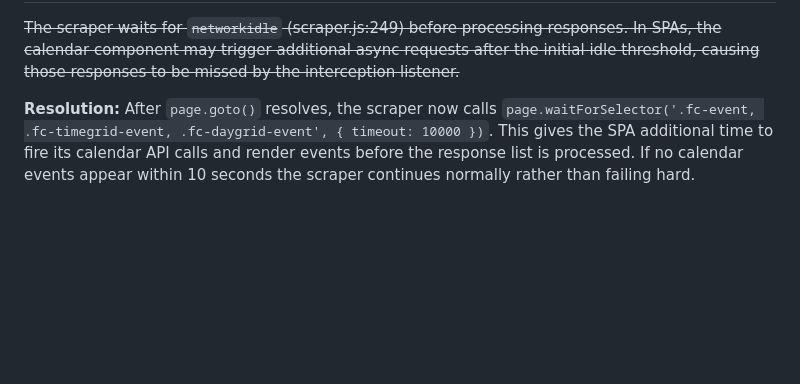
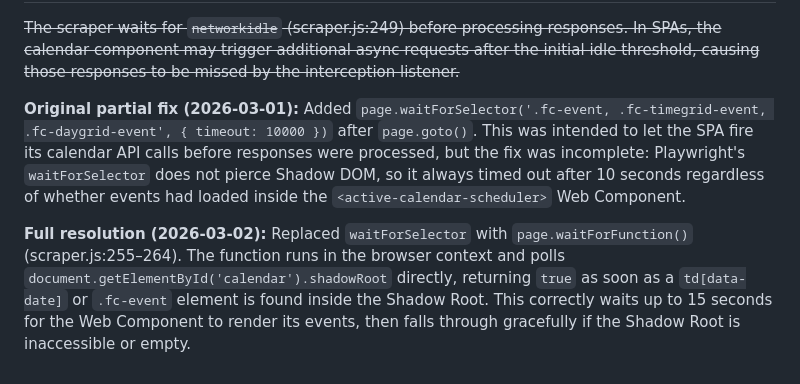
Before and after one commit to vipteryx/centretracker, a Markdown page: issues.md, the part around one of its changes. Drawn GitHub-style; blank space fills up the shorter version.

```diff
--- a/issues.md
+++ b/issues.md
@@ -43,4 +43,6 @@ The Shadow DOM query uses `.fc-timegrid-col[data-date]`, `.fc-timegrid-event`, a
 
 ~~The scraper waits for `networkidle` (scraper.js:249) before processing responses. In SPAs, the calendar component may trigger additional async requests after the initial idle threshold, causing those responses to be missed by the interception listener.~~
 
-**Resolution:** After `page.goto()` resolves, the scraper now calls `page.waitForSelector('.fc-event, .fc-timegrid-event, .fc-daygrid-event', { timeout: 10000 })`. This gives the SPA additional time to fire its calendar API calls and render events before the response list is processed. If no calendar events appear within 10 seconds the scraper continues normally rather than failing hard.
+**Original partial fix (2026-03-01):** Added `page.waitForSelector('.fc-event, .fc-timegrid-event, .fc-daygrid-event', { timeout: 10000 })` after `page.goto()`. This was intended to let the SPA fire its calendar API calls before responses were processed, but the fix was incomplete: Playwright's `waitForSelector` does not pierce Shadow DOM, so it always timed out after 10 seconds regardless of whether events had loaded inside the `<active-calendar-scheduler>` Web Component.
+
+**Full resolution (2026-03-02):** Replaced `waitForSelector` with `page.waitForFunction()` (scraper.js:255–264). The function runs in the browser context and polls `document.getElementById('calendar').shadowRoot` directly, returning `true` as soon as a `td[data-date]` or `.fc-event` element is found inside the Shadow Root. This correctly waits up to 15 seconds for the Web Component to render its events, then falls through gracefully if the Shadow Root is inaccessible or empty.
```
Also changed, not shown: other parts of issues.md (+1 -1 lines), README.md (+1 -0 lines).
